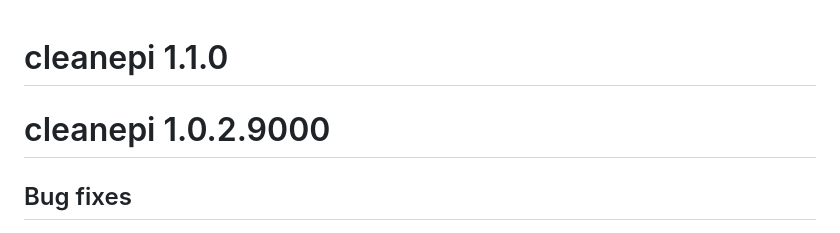
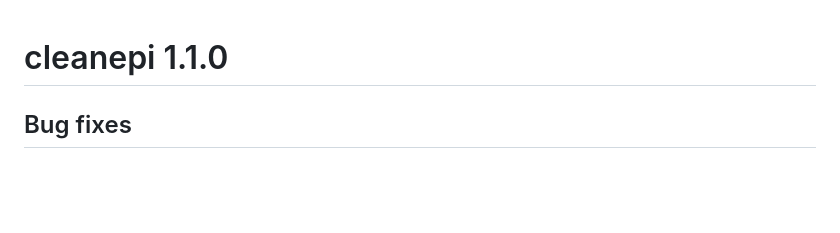
Before and after one commit to epiverse-trace/cleanepi, a Markdown page: NEWS.md, the part around the change. Drawn GitHub-style; blank space fills up the shorter version.

Commit message:
Remove dev version header

```diff
--- a/NEWS.md
+++ b/NEWS.md
@@ -1,6 +1,4 @@
 # cleanepi 1.1.0
-
-# cleanepi 1.0.2.9000
 
 ## Bug fixes
 
```
